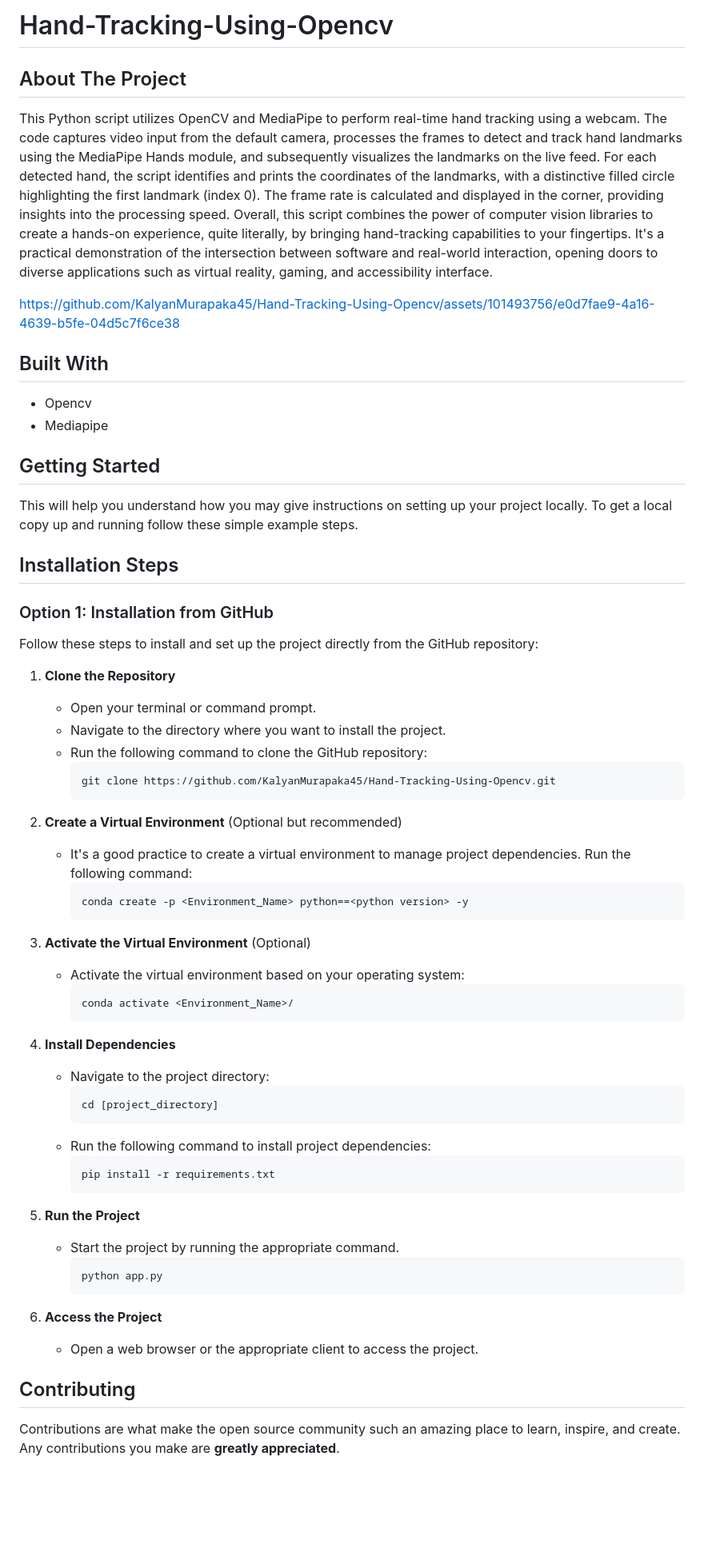
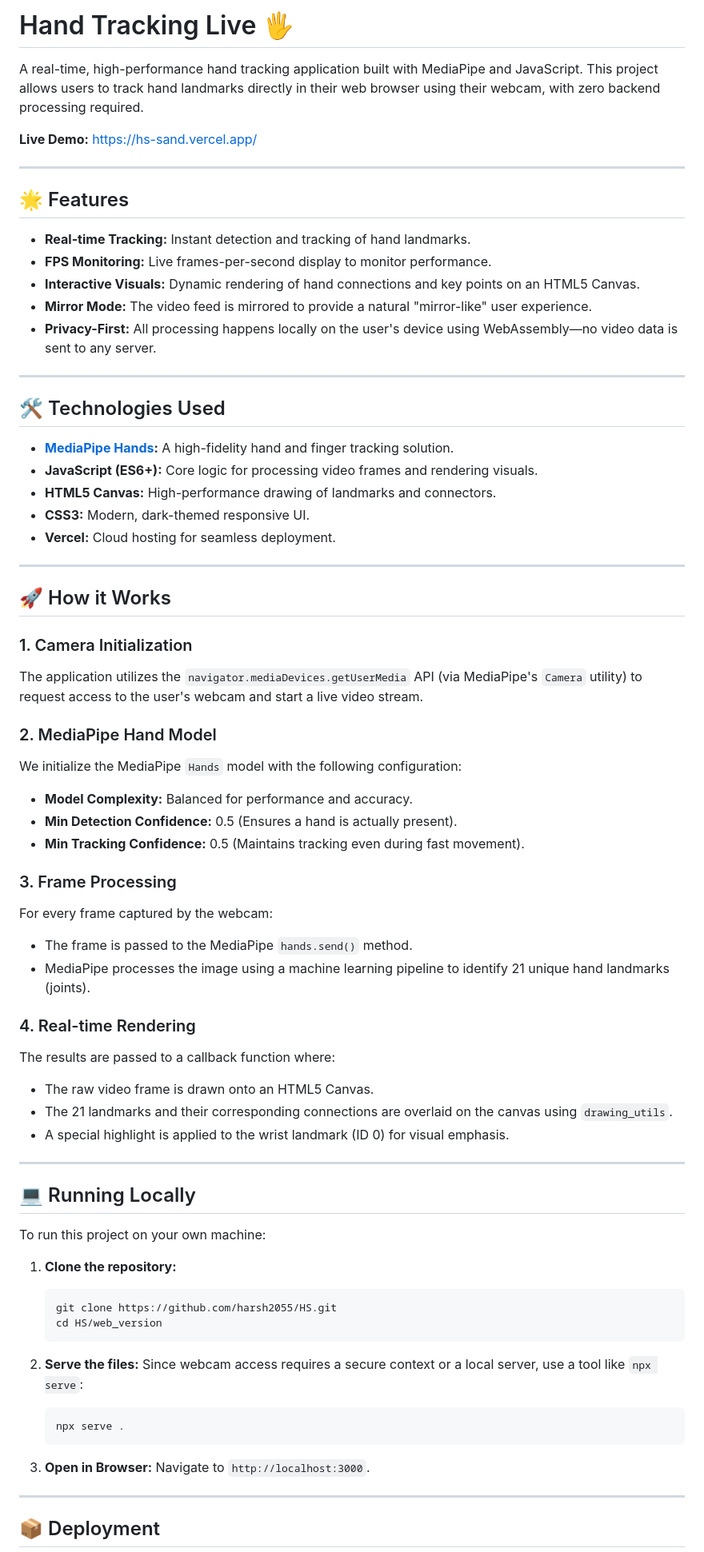
Before and after one commit to harsh2055/HS, a Markdown page: README.md, the part around one of its changes. Shown at 80% size. GitHub-like rendering; blank space fills up the shorter version.

Commit message:
Update README with live URL and details

````diff
--- a/README.md
+++ b/README.md
@@ -1,71 +1,75 @@
-# Hand-Tracking-Using-Opencv
+# Hand Tracking Live 🖐️
 
-## About The Project
+A real-time, high-performance hand tracking application built with MediaPipe and JavaScript. This project allows users to track hand landmarks directly in their web browser using their webcam, with zero backend processing required.
 
-This Python script utilizes OpenCV and MediaPipe to perform real-time hand tracking using a webcam. The code captures video input from the default camera, processes the frames to detect and track hand landmarks using the MediaPipe Hands module, and subsequently visualizes the landmarks on the live feed. For each detected hand, the script identifies and prints the coordinates of the landmarks, with a distinctive filled circle highlighting the first landmark (index 0). The frame rate is calculated and displayed in the corner, providing insights into the processing speed. Overall, this script combines the power of computer vision libraries to create a hands-on experience, quite literally, by bringing hand-tracking capabilities to your fingertips. It's a practical demonstration of the intersection between software and real-world interaction, opening doors to diverse applications such as virtual reality, gaming, and accessibility interface.
+**Live Demo:** [https://hs-sand.vercel.app/](https://hs-sand.vercel.app/)
 
+---
 
-https://github.com/KalyanMurapaka45/Hand-Tracking-Using-Opencv/assets/101493756/e0d7fae9-4a16-4639-b5fe-04d5c7f6ce38
+## 🌟 Features
 
+- **Real-time Tracking:** Instant detection and tracking of hand landmarks.
+- **FPS Monitoring:** Live frames-per-second display to monitor performance.
+- **Interactive Visuals:** Dynamic rendering of hand connections and key points on an HTML5 Canvas.
+- **Mirror Mode:** The video feed is mirrored to provide a natural "mirror-like" user experience.
+- **Privacy-First:** All processing happens locally on the user's device using WebAssembly—no video data is sent to any server.
 
-## Built With
+---
 
- - Opencv
- - Mediapipe
+## 🛠️ Technologies Used
 
+- **[MediaPipe Hands](https://google.github.io/mediapipe/solutions/hands.html):** A high-fidelity hand and finger tracking solution.
+- **JavaScript (ES6+):** Core logic for processing video frames and rendering visuals.
+- **HTML5 Canvas:** High-performance drawing of landmarks and connectors.
+- **CSS3:** Modern, dark-themed responsive UI.
+- **Vercel:** Cloud hosting for seamless deployment.
 
-## Getting Started
+---
 
-This will help you understand how you may give instructions on setting up your project locally.
-To get a local copy up and running follow these simple example steps.
+## 🚀 How it Works
 
-## Installation Steps
+### 1. Camera Initialization
+The application utilizes the `navigator.mediaDevices.getUserMedia` API (via MediaPipe's `Camera` utility) to request access to the user's webcam and start a live video stream.
 
-### Option 1: Installation from GitHub
+### 2. MediaPipe Hand Model
+We initialize the MediaPipe `Hands` model with the following configuration:
+- **Model Complexity:** Balanced for performance and accuracy.
+- **Min Detection Confidence:** 0.5 (Ensures a hand is actually present).
+- **Min Tracking Confidence:** 0.5 (Maintains tracking even during fast movement).
 
-Follow these steps to install and set up the project directly from the GitHub repository:
+### 3. Frame Processing
+For every frame captured by the webcam:
+- The frame is passed to the MediaPipe `hands.send()` method.
+- MediaPipe processes the image using a machine learning pipeline to identify 21 unique hand landmarks (joints).
 
-1. **Clone the Repository**
-   - Open your terminal or command prompt.
-   - Navigate to the directory where you want to install the project.
-   - Run the following command to clone the GitHub repository:
-     ```
-     git clone https://github.com/KalyanMurapaka45/Hand-Tracking-Using-Opencv.git
-     ```
+### 4. Real-time Rendering
+The results are passed to a callback function where:
+- The raw video frame is drawn onto an HTML5 Canvas.
+- The 21 landmarks and their corresponding connections are overlaid on the canvas using `drawing_utils`.
+- A special highlight is applied to the wrist landmark (ID 0) for visual emphasis.
 
-2. **Create a Virtual Environment** (Optional but recommended)
-   - It's a good practice to create a virtual environment to manage project dependencies. Run the following command:
-     ```
-     conda create -p <Environment_Name> python==<python version> -y
-     ```
+---
 
-3. **Activate the Virtual Environment** (Optional)
-   - Activate the virtual environment based on your operating system:
-       ```
-       conda activate <Environment_Name>/
-       ```
+## 💻 Running Locally
 
-4. **Install Dependencies**
-   - Navigate to the project directory:
-     ```
-     cd [project_directory]
-     ```
-   - Run the following command to install project dependencies:
-     ```
-     pip install -r requirements.txt
-     ```
+To run this project on your own machine:
 
-5. **Run the Project**
-   - Start the project by running the appropriate command.
-     ```
-     python app.py
-     ```
+1. **Clone the repository:**
+   ```bash
+   git clone https://github.com/harsh2055/HS.git
+   cd HS/web_version
+   ```
 
-6. **Access the Project**
-   - Open a web browser or the appropriate client to access the project.
+2. **Serve the files:**
+   Since webcam access requires a secure context or a local server, use a tool like `npx serve`:
+   ```bash
+   npx serve .
+   ```
 
+3. **Open in Browser:**
+   Navigate to `http://localhost:3000`.
 
-## Contributing
+---
 
-Contributions are what make the open source community such an amazing place to learn, inspire, and create. Any contributions you make are **greatly appreciated**.
+## 📦 Deployment
 
````
Also changed, not shown: other parts of README.md (+8 -20 lines).
